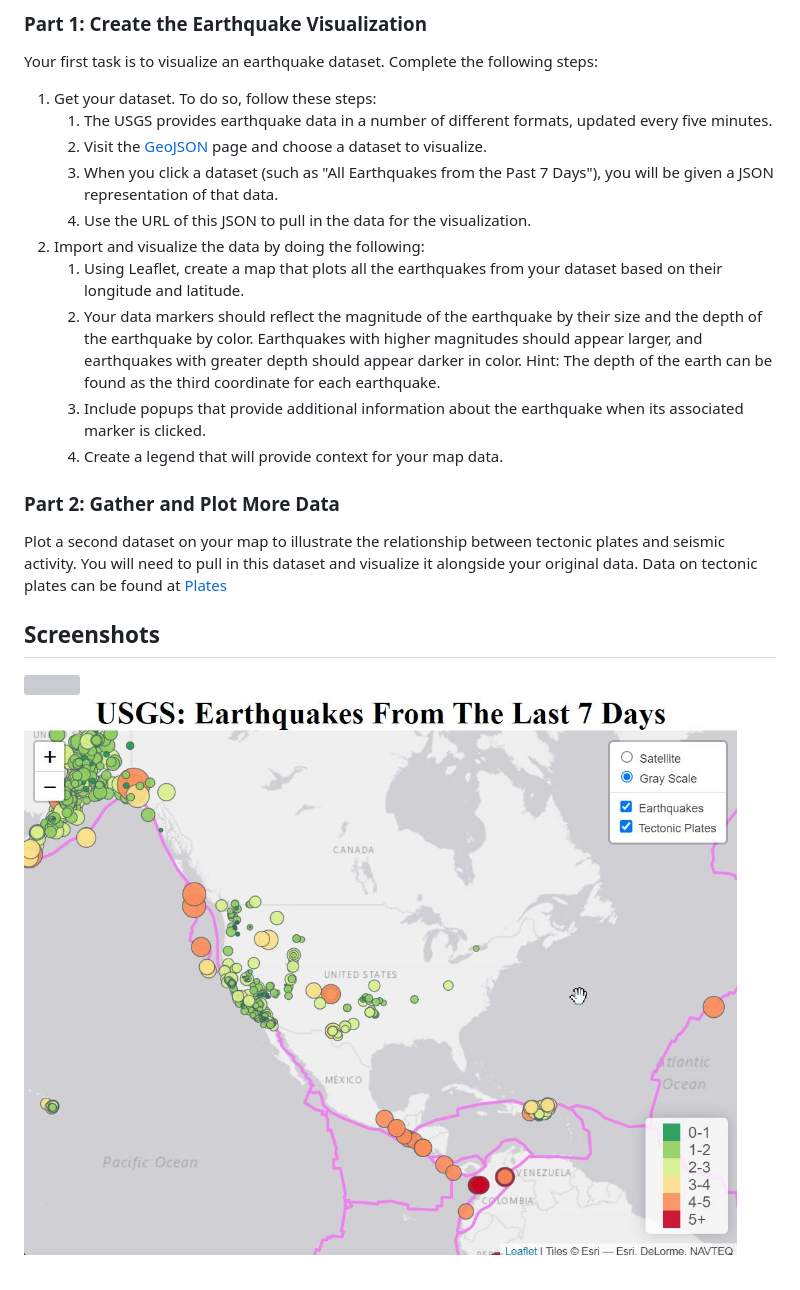
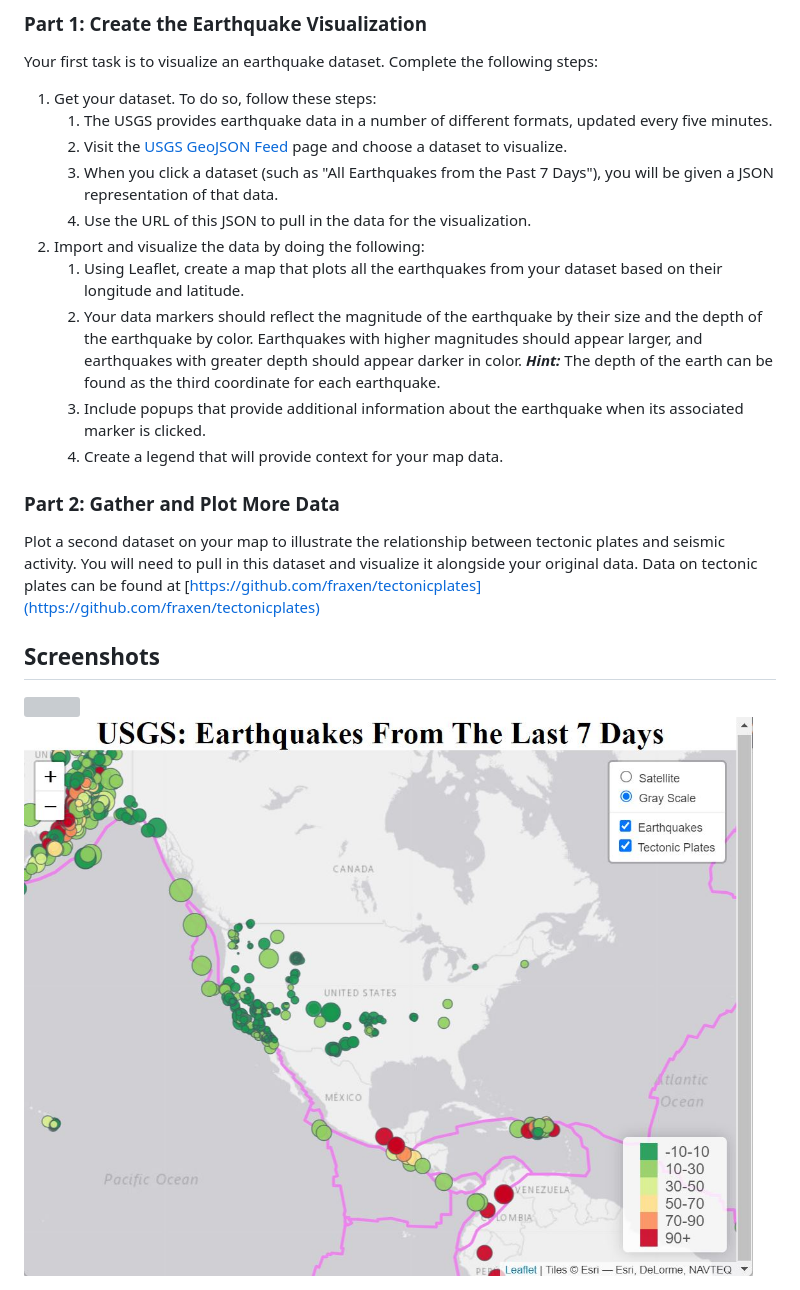
Before and after one commit to VOstapow/leaflet-challenge, a Markdown page: README.md, the part around the change printed below. Rendered like a GitHub page; pictures changed too: Leaflet-Part-1-and-2/Images/GrayScale.jpg; grey boxes are pictures that could not be loaded.

Commit message:
Depth controls color

```diff
--- a/README.md
+++ b/README.md
@@ -17,14 +17,14 @@ Your first task is to visualize an earthquake dataset.
 Complete the following steps:
 1.	Get your dataset. To do so, follow these steps:
 	1. The USGS provides earthquake data in a number of different formats, updated every five minutes.
-	2. 	Visit the [GeoJSON](http://earthquake.usgs.gov/earthquakes/feed/v1.0/geojson.php) page and choose a dataset to visualize.
+	2. 	Visit the [USGS GeoJSON Feed](http://earthquake.usgs.gov/earthquakes/feed/v1.0/geojson.php) page and choose a dataset to visualize.
 	3.	When you click a dataset (such as "All Earthquakes from the Past 7 Days"), you will be given a JSON representation of that data.
 	4.	Use the URL of this JSON to pull in the data for the visualization.
 2.	Import and visualize the data by doing the following:
 	1.	Using Leaflet, create a map that plots all the earthquakes from your dataset based on their longitude and latitude.
 	2.	Your data markers should reflect the magnitude of the earthquake by their size and the depth of the earthquake by color.
 		Earthquakes with higher magnitudes should appear larger, and earthquakes with greater depth should appear darker in color.
-		Hint: The depth of the earth can be found as the third coordinate for each earthquake.
+		***Hint:*** The depth of the earth can be found as the third coordinate for each earthquake.
 	3.	Include popups that provide additional information about the earthquake when its associated marker is clicked.
 	4.  Create a legend that will provide context for your map data.
 
@@ -32,7 +32,7 @@ Complete the following steps:
 
 Plot a second dataset on your map to illustrate the relationship between tectonic plates and seismic activity.
 You will need to pull in this dataset and visualize it alongside your original data.
-Data on tectonic plates can be found at [Plates](https://github.com/fraxen/tectonicplates)
+Data on tectonic plates can be found at [https://github.com/fraxen/tectonicplates](https://github.com/fraxen/tectonicplates)
 
 
 ## Screenshots
```
Also changed, not shown: other parts of README.md (+1 -1 lines), Leaflet-Part-1-and-2/Images/satellite1.jpg, 2 other files.
